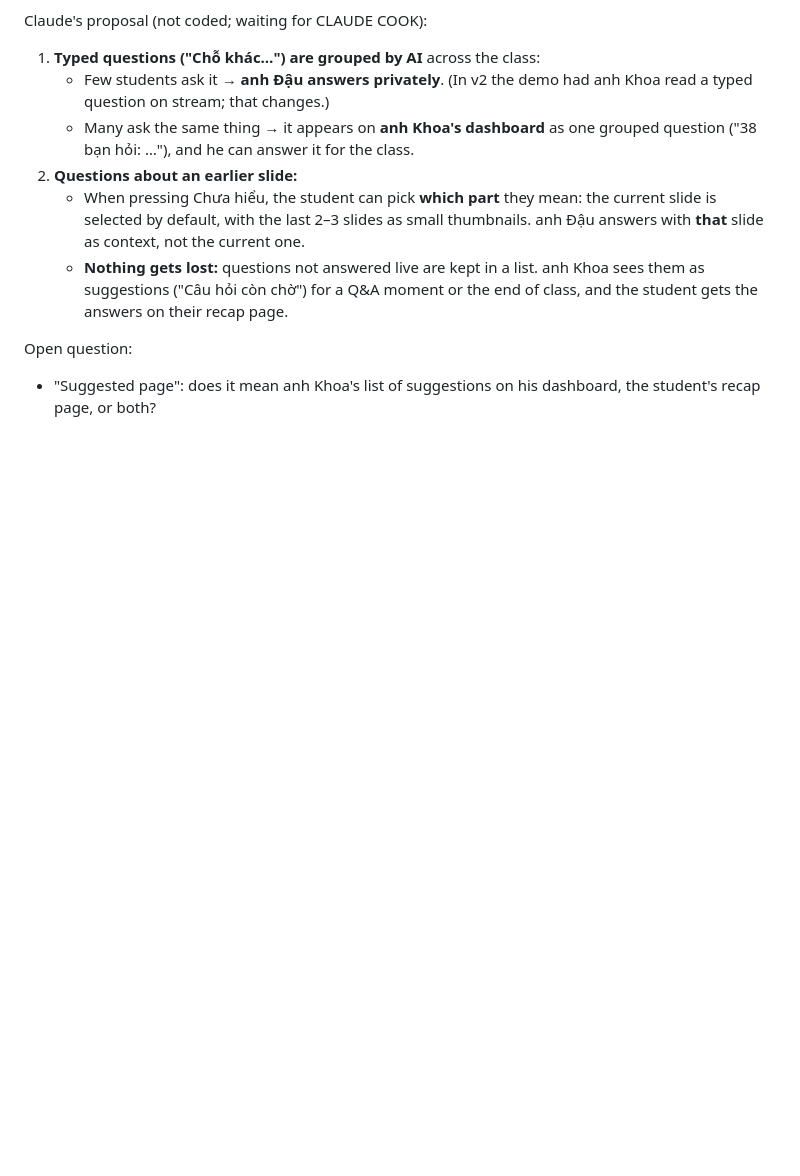
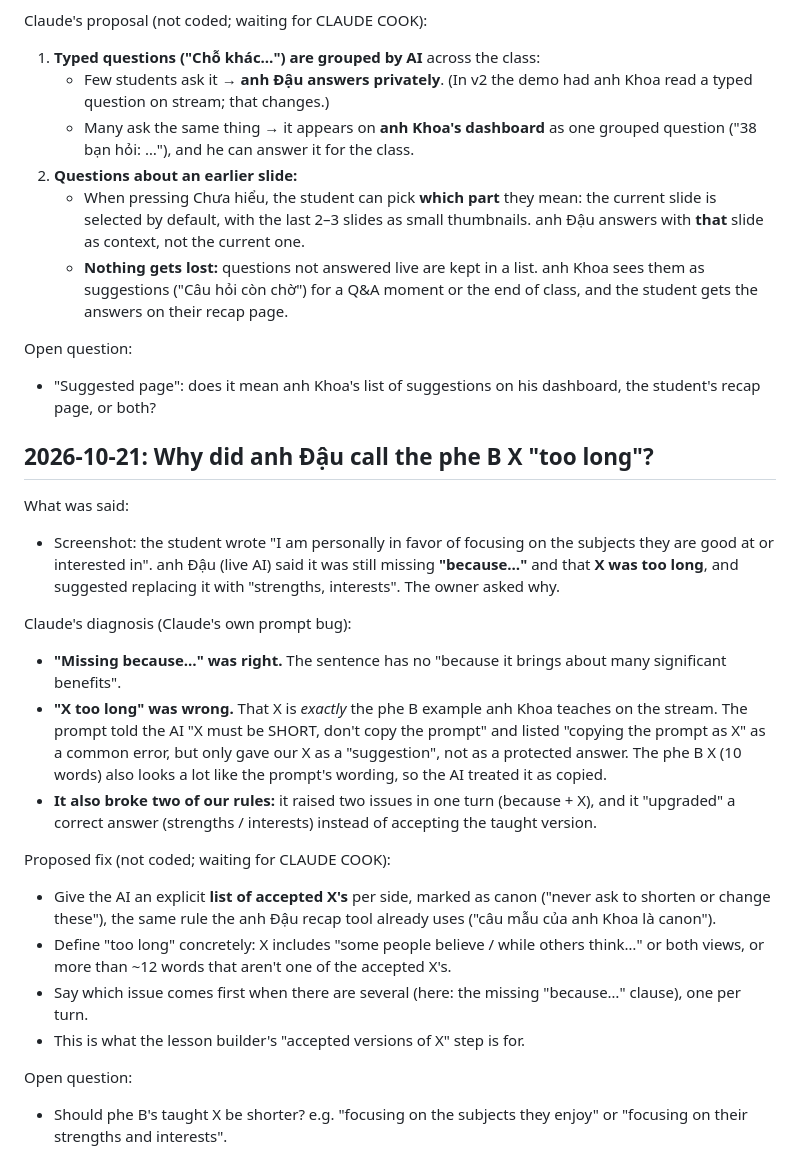
Before and after one commit to heyitsmk-1/random, a Markdown page: Livestream/NOTES.md, the part around the change. GitHub-like rendering; blank space fills up the shorter version.

Commit message:
Livestream: log diagnosis of the wrong X correction
Co-Authored-By: Claude Opus 5.5 <noreply@anthropic.com>
Claude-Session: https://claude.ai/code/session_0184gQDvGJzBAdUgwdpS55zr

```diff
--- a/Livestream/NOTES.md
+++ b/Livestream/NOTES.md
@@ -634,3 +634,22 @@ Claude's proposal (not coded; waiting for CLAUDE COOK):
 
 Open question:
 - "Suggested page": does it mean anh Khoa's list of suggestions on his dashboard, the student's recap page, or both?
+
+## 2026-10-21: Why did anh Đậu call the phe B X "too long"?
+
+What was said:
+- Screenshot: the student wrote "I am personally in favor of focusing on the subjects they are good at or interested in". anh Đậu (live AI) said it was still missing **"because…"** and that **X was too long**, and suggested replacing it with "strengths, interests". The owner asked why.
+
+Claude's diagnosis (Claude's own prompt bug):
+- **"Missing because…" was right.** The sentence has no "because it brings about many significant benefits".
+- **"X too long" was wrong.** That X is *exactly* the phe B example anh Khoa teaches on the stream. The prompt told the AI "X must be SHORT, don't copy the prompt" and listed "copying the prompt as X" as a common error, but only gave our X as a "suggestion", not as a protected answer. The phe B X (10 words) also looks a lot like the prompt's wording, so the AI treated it as copied.
+- **It also broke two of our rules:** it raised two issues in one turn (because + X), and it "upgraded" a correct answer (strengths / interests) instead of accepting the taught version.
+
+Proposed fix (not coded; waiting for CLAUDE COOK):
+- Give the AI an explicit **list of accepted X's** per side, marked as canon ("never ask to shorten or change these"), the same rule the anh Đậu recap tool already uses ("câu mẫu của anh Khoa là canon").
+- Define "too long" concretely: X includes "some people believe / while others think…" or both views, or more than ~12 words that aren't one of the accepted X's.
+- Say which issue comes first when there are several (here: the missing "because…" clause), one per turn.
+- This is what the lesson builder's "accepted versions of X" step is for.
+
+Open question:
+- Should phe B's taught X be shorter? e.g. "focusing on the subjects they enjoy" or "focusing on their strengths and interests".
```
